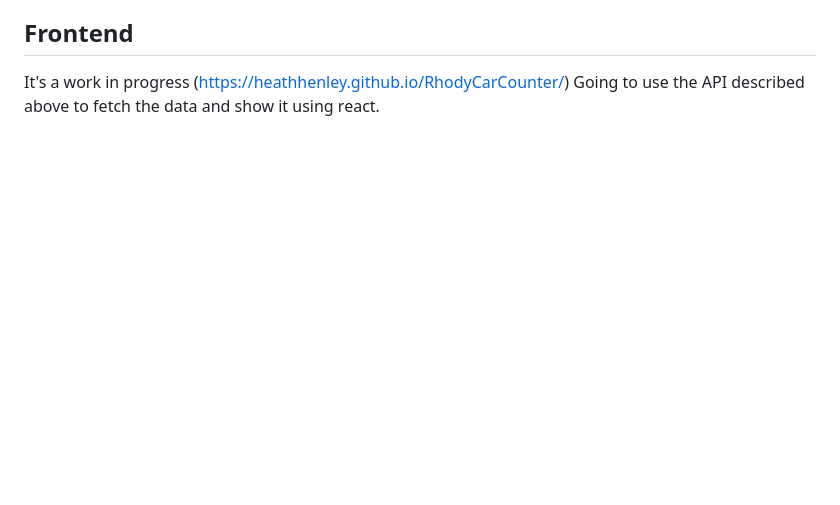
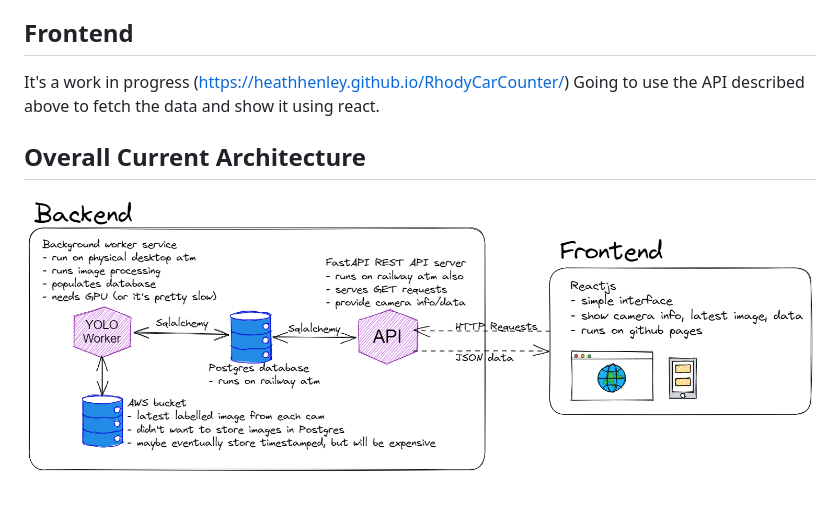
Before and after one commit to heathhenley/RhodyCarCounter, a Markdown page: README.md, the part around the change. Rendered like a GitHub page; pictures changed too: docs/img/traffic_app_setup.png (added); blank space fills up the shorter version.

Commit message:
Add excalidraw diagram

```diff
--- a/README.md
+++ b/README.md
@@ -63,3 +63,7 @@ worker) - I kept it in the requirements-all.txt file.
 ## Frontend
 It's a work in progress (https://heathhenley.github.io/RhodyCarCounter/)
 Going to use the API described above to fetch the data and show it using react.
+
+## Overall Current Architecture
+
+![Current Architecture](/docs/img/traffic_app_setup.png "Current Architecture")
```
